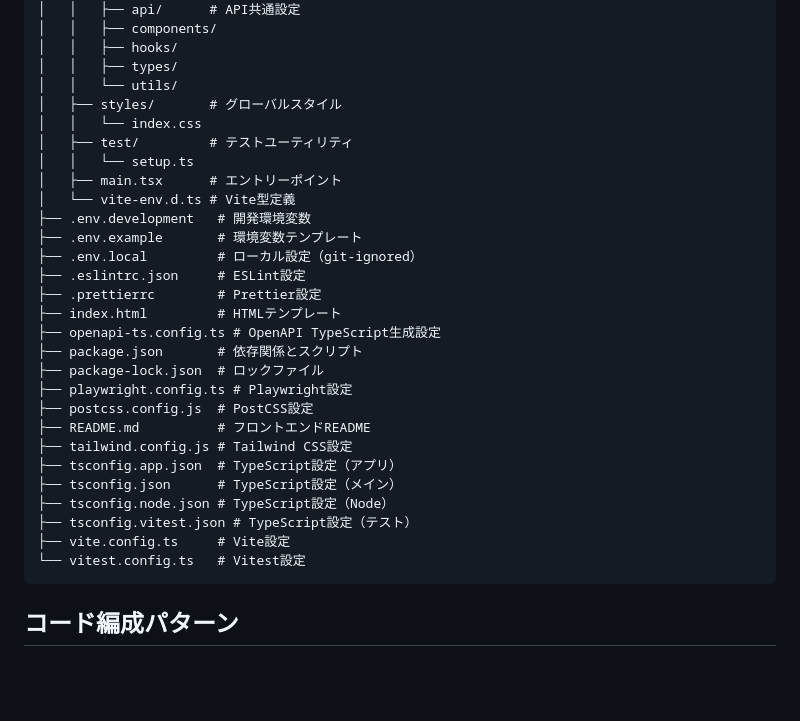
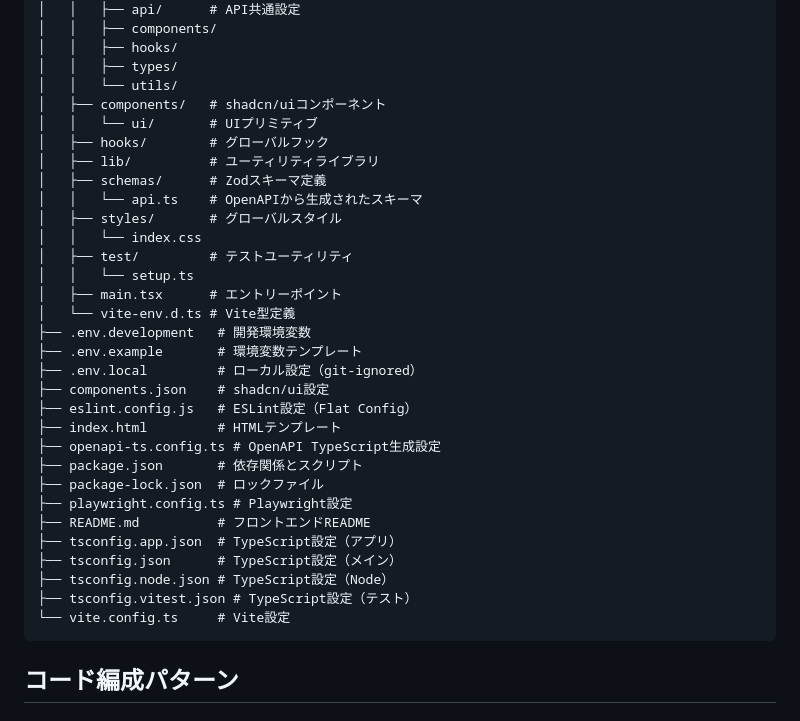
Before and after one commit to kouki-sakata/portfolio, a Markdown page: .kiro/steering/structure.md, the part around the change. GitHub-like rendering; blank space fills up the shorter version.

````diff
--- a/.kiro/steering/structure.md
+++ b/.kiro/steering/structure.md
@@ -229,6 +229,12 @@ frontend/
 │   │   ├── hooks/
 │   │   ├── types/
 │   │   └── utils/
+│   ├── components/   # shadcn/uiコンポーネント
+│   │   └── ui/       # UIプリミティブ
+│   ├── hooks/        # グローバルフック
+│   ├── lib/          # ユーティリティライブラリ
+│   ├── schemas/      # Zodスキーマ定義
+│   │   └── api.ts    # OpenAPIから生成されたスキーマ
 │   ├── styles/       # グローバルスタイル
 │   │   └── index.css
 │   ├── test/         # テストユーティリティ
@@ -238,22 +244,19 @@ frontend/
 ├── .env.development   # 開発環境変数
 ├── .env.example       # 環境変数テンプレート
 ├── .env.local         # ローカル設定（git-ignored）
-├── .eslintrc.json     # ESLint設定
-├── .prettierrc        # Prettier設定
+├── components.json    # shadcn/ui設定
+├── eslint.config.js   # ESLint設定（Flat Config）
 ├── index.html         # HTMLテンプレート
 ├── openapi-ts.config.ts # OpenAPI TypeScript生成設定
 ├── package.json       # 依存関係とスクリプト
 ├── package-lock.json  # ロックファイル
 ├── playwright.config.ts # Playwright設定
-├── postcss.config.js  # PostCSS設定
 ├── README.md          # フロントエンドREADME
-├── tailwind.config.js # Tailwind CSS設定
 ├── tsconfig.app.json  # TypeScript設定（アプリ）
 ├── tsconfig.json      # TypeScript設定（メイン）
 ├── tsconfig.node.json # TypeScript設定（Node）
 ├── tsconfig.vitest.json # TypeScript設定（テスト）
-├── vite.config.ts     # Vite設定
-└── vitest.config.ts   # Vitest設定
+└── vite.config.ts     # Vite設定
 ```
 
 ## コード編成パターン
````
Also changed, not shown: .kiro/steering/product.md (+6 -2 lines), .kiro/steering/tech.md (+12 -2 lines).
